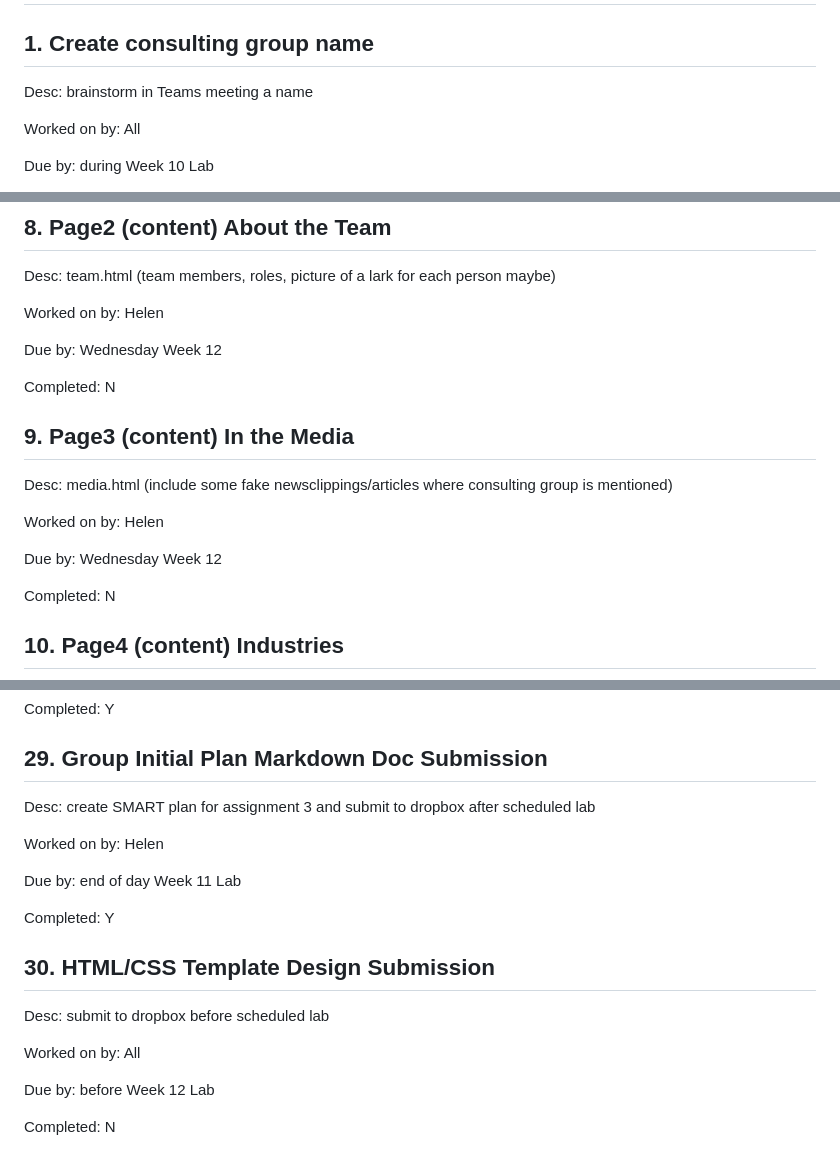
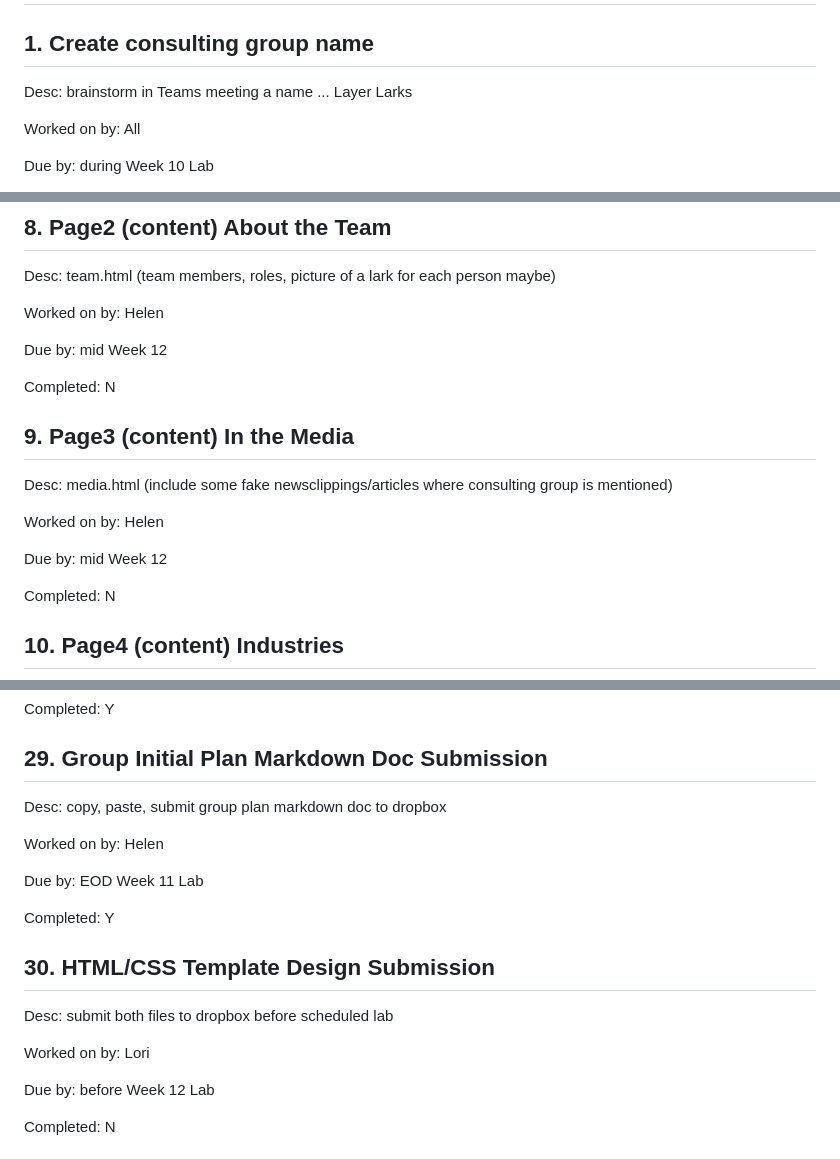
Before and after one commit to helenplesko/a3web, a Markdown page: group.md, 3 parts joined by grey strips. Rendered like a GitHub page.

```diff
--- a/group.md
+++ b/group.md
@@ -2,7 +2,7 @@
 
 ## 1. Create consulting group name
 
-Desc: brainstorm in Teams meeting a name
+Desc: brainstorm in Teams meeting a name ... Layer Larks
 
 Worked on by: All
 
@@ -83,7 +83,7 @@ Desc:  team.html (team members, roles, picture of a lark for each person maybe)
 
 Worked on by: Helen
 
-Due by: Wednesday Week 12
+Due by: mid Week 12
 
 Completed: N
 
@@ -94,7 +94,7 @@ Desc:   media.html (include some fake newsclippings/articles where consulting gr
 
 Worked on by: Helen
 
-Due by: Wednesday Week 12
+Due by: mid Week 12
 
 Completed: N
 
@@ -298,20 +299,20 @@ Completed: Y
 
 ## 29. Group Initial Plan Markdown Doc Submission
 
-Desc: create SMART plan for assignment 3 and submit to dropbox after scheduled lab
+Desc: copy, paste, submit group plan markdown doc to dropbox
 
 Worked on by: Helen
 
-Due by: end of day Week 11 Lab
+Due by: EOD Week 11 Lab
 
 Completed: Y
 
 
 ## 30. HTML/CSS Template Design Submission
 
-Desc:  submit to dropbox before scheduled lab
+Desc:  submit both files to dropbox before scheduled lab
 
-Worked on by: All
+Worked on by: Lori
 
 Due by: before Week 12 Lab
 
```
Also changed, not shown: other parts of group.md (+4 -3 lines).
